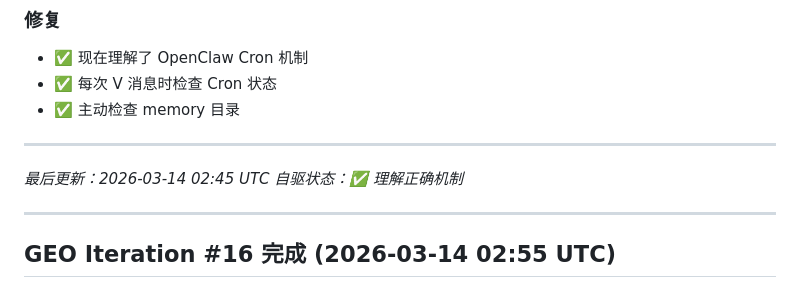
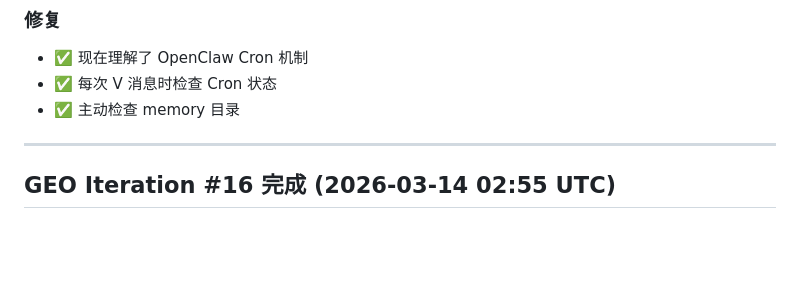
Before and after one commit to cittaverse/auto-evolve, a Markdown page: SESSION-STATE.md, the part around the change. Rendered like a GitHub page; blank space fills up the shorter version.

Commit message:
docs: 删除错误记忆（Cron 不可用）

```diff
--- a/SESSION-STATE.md
+++ b/SESSION-STATE.md
@@ -147,11 +147,6 @@
 
 ---
 
-*最后更新：2026-03-14 02:45 UTC*
-*自驱状态：✅ 理解正确机制*
-
----
-
 ## GEO Iteration #16 完成 (2026-03-14 02:55 UTC)
 
 ### 执行摘要
```
